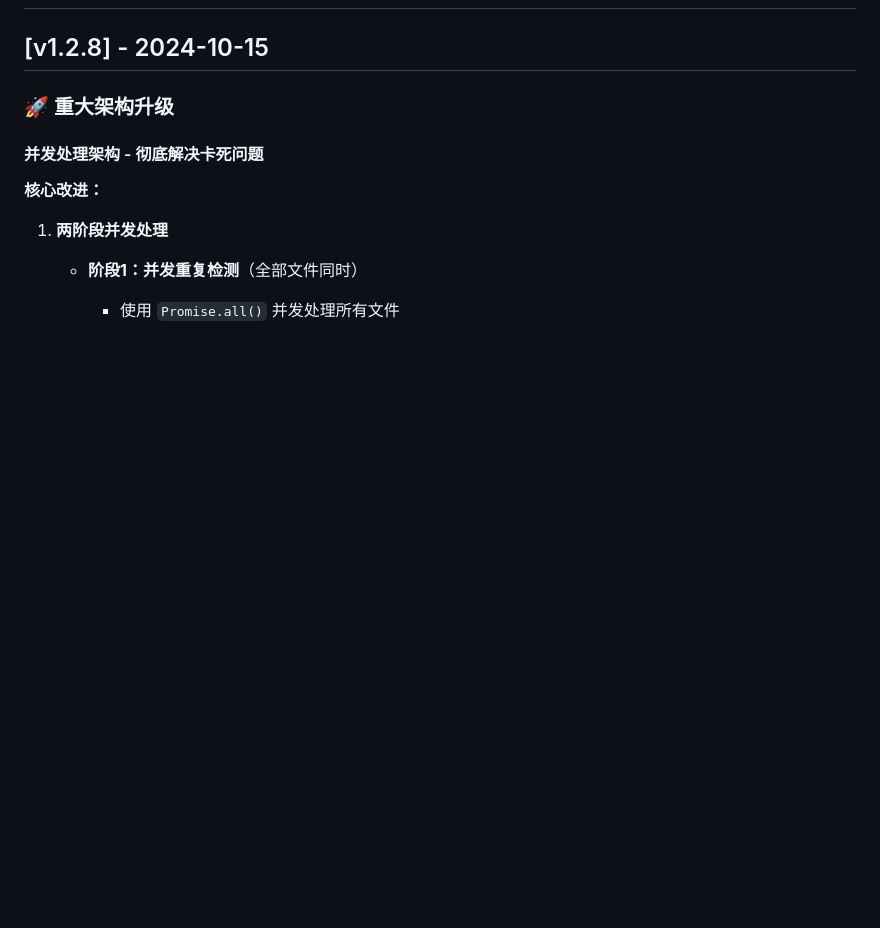
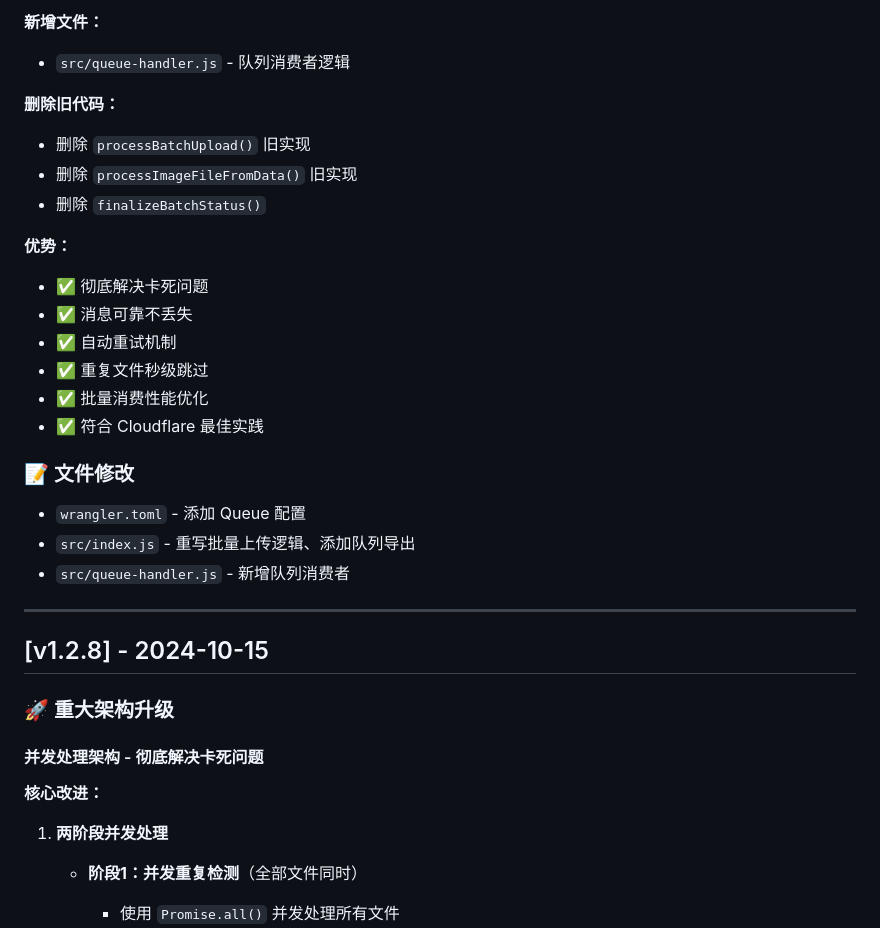
Before and after one commit to zhaibin/imageaigo, a Markdown page: CHANGELOG.md, the part around one of its changes. GitHub-like rendering; blank space fills up the shorter version.

Commit message:
docs: 更新 CHANGELOG v2.0.0

```diff
--- a/CHANGELOG.md
+++ b/CHANGELOG.md
@@ -2,3 +65,25 @@
+**新增文件：**
+- `src/queue-handler.js` - 队列消费者逻辑
+
+**删除旧代码：**
+- 删除 `processBatchUpload()` 旧实现
+- 删除 `processImageFileFromData()` 旧实现
+- 删除 `finalizeBatchStatus()`
+
+**优势：**
+- ✅ 彻底解决卡死问题
+- ✅ 消息可靠不丢失
+- ✅ 自动重试机制
+- ✅ 重复文件秒级跳过
+- ✅ 批量消费性能优化
+- ✅ 符合 Cloudflare 最佳实践
+
+### 📝 文件修改
+- `wrangler.toml` - 添加 Queue 配置
+- `src/index.js` - 重写批量上传逻辑、添加队列导出
+- `src/queue-handler.js` - 新增队列消费者
+
+---
 
 ## [v1.2.8] - 2024-10-15
 
```
Also changed, not shown: other parts of CHANGELOG.md (+63 -0 lines).
